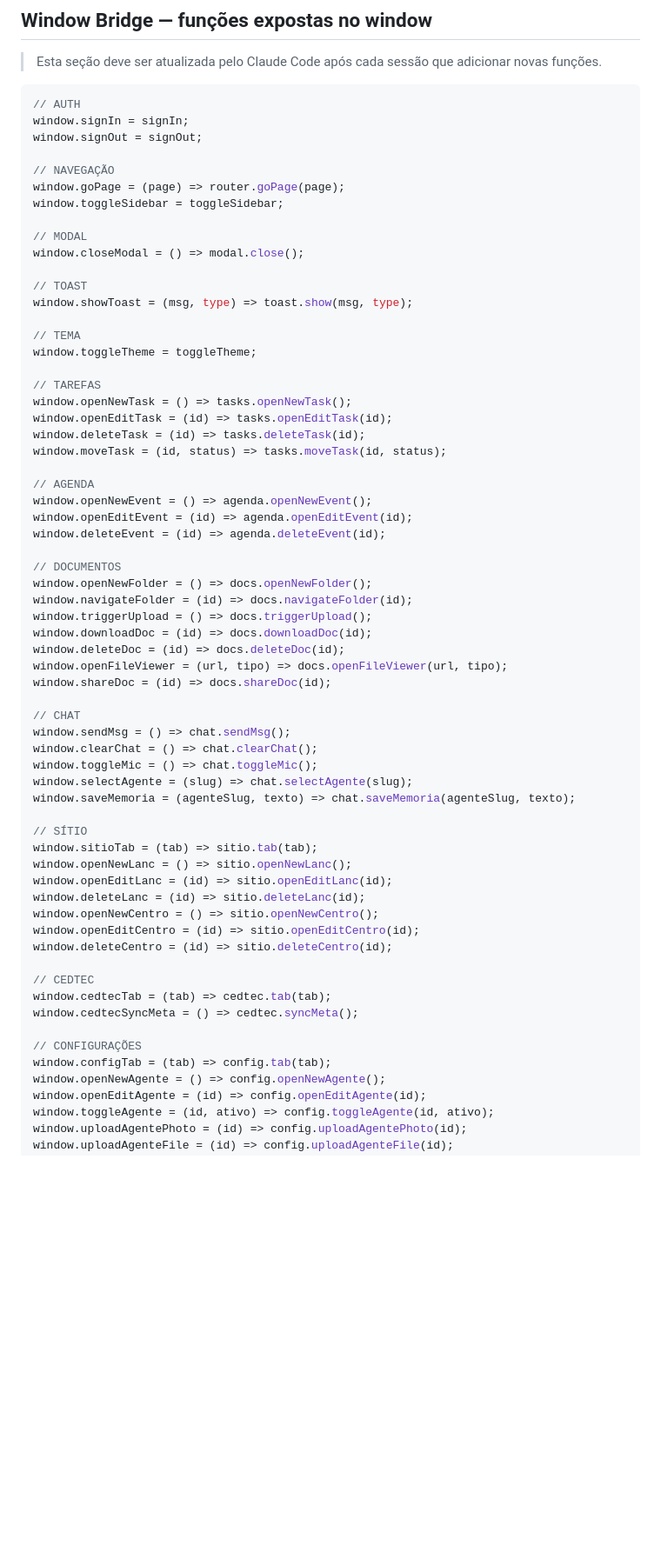
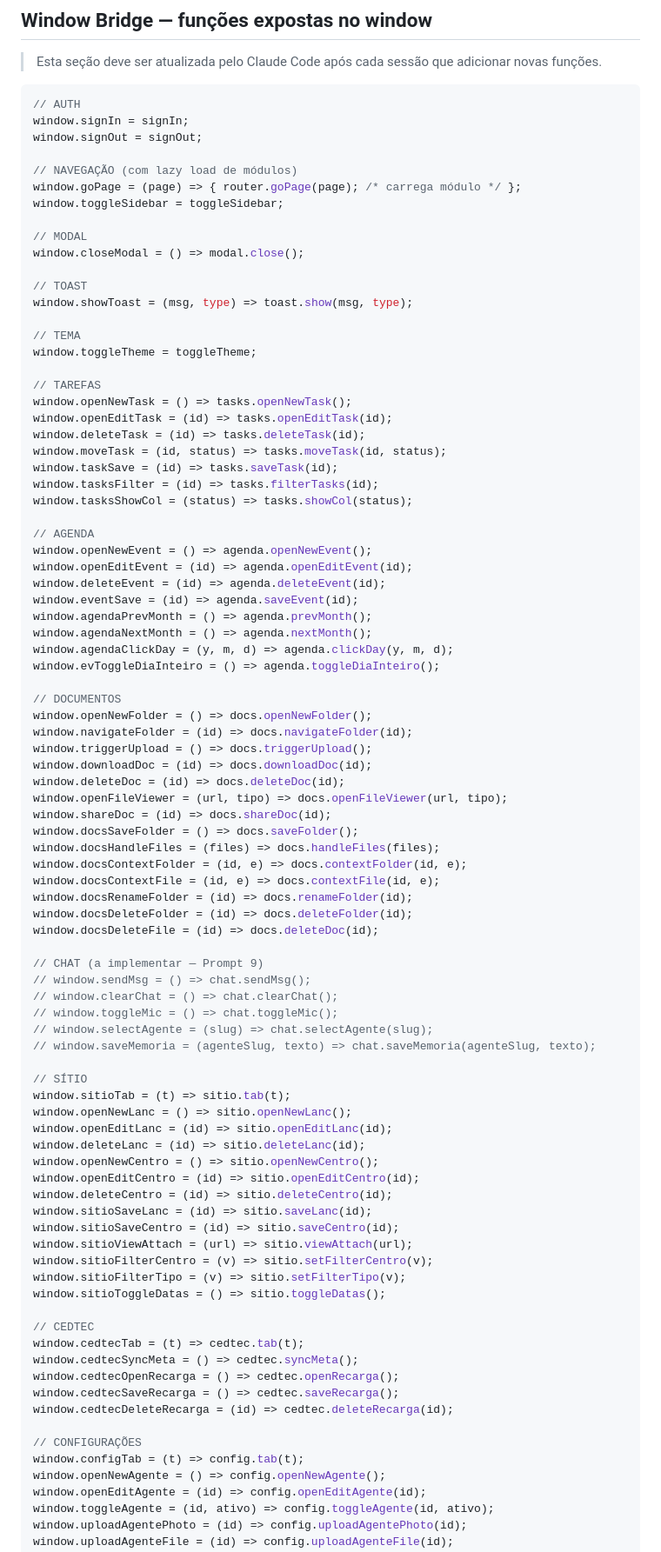
Before and after one commit to pedropertel/assistente, a Markdown page: CLAUDE.md, the part around one of its changes. Shown at 87% size. Rendered like a GitHub page; blank space fills up the shorter version.

Commit message:
docs: atualizar Window Bridge completo no CLAUDE.md
Reflete todas as funções realmente expostas no window após Prompts 0-8

Co-Authored-By: Claude Opus 4.6 (1M context) <noreply@anthropic.com>

```diff
--- a/CLAUDE.md
+++ b/CLAUDE.md
@@ -170,8 +170,8 @@ supabase functions deploy chat-claude --project-ref msbwplsknncnxwsalumd
 window.signIn = signIn;
 window.signOut = signOut;
 
-// NAVEGAÇÃO
-window.goPage = (page) => router.goPage(page);
+// NAVEGAÇÃO (com lazy load de módulos)
+window.goPage = (page) => { router.goPage(page); /* carrega módulo */ };
 window.toggleSidebar = toggleSidebar;
 
 // MODAL
@@ -188,11 +188,19 @@ window.openNewTask = () => tasks.openNewTask();
 window.openEditTask = (id) => tasks.openEditTask(id);
 window.deleteTask = (id) => tasks.deleteTask(id);
 window.moveTask = (id, status) => tasks.moveTask(id, status);
+window.taskSave = (id) => tasks.saveTask(id);
+window.tasksFilter = (id) => tasks.filterTasks(id);
+window.tasksShowCol = (status) => tasks.showCol(status);
 
 // AGENDA
 window.openNewEvent = () => agenda.openNewEvent();
 window.openEditEvent = (id) => agenda.openEditEvent(id);
 window.deleteEvent = (id) => agenda.deleteEvent(id);
+window.eventSave = (id) => agenda.saveEvent(id);
+window.agendaPrevMonth = () => agenda.prevMonth();
+window.agendaNextMonth = () => agenda.nextMonth();
+window.agendaClickDay = (y, m, d) => agenda.clickDay(y, m, d);
+window.evToggleDiaInteiro = () => agenda.toggleDiaInteiro();
 
 // DOCUMENTOS
 window.openNewFolder = () => docs.openNewFolder();
@@ -202,29 +210,45 @@ window.downloadDoc = (id) => docs.downloadDoc(id);
 window.deleteDoc = (id) => docs.deleteDoc(id);
 window.openFileViewer = (url, tipo) => docs.openFileViewer(url, tipo);
 window.shareDoc = (id) => docs.shareDoc(id);
+window.docsSaveFolder = () => docs.saveFolder();
+window.docsHandleFiles = (files) => docs.handleFiles(files);
+window.docsContextFolder = (id, e) => docs.contextFolder(id, e);
+window.docsContextFile = (id, e) => docs.contextFile(id, e);
+window.docsRenameFolder = (id) => docs.renameFolder(id);
+window.docsDeleteFolder = (id) => docs.deleteFolder(id);
+window.docsDeleteFile = (id) => docs.deleteDoc(id);
 
-// CHAT
-window.sendMsg = () => chat.sendMsg();
-window.clearChat = () => chat.clearChat();
-window.toggleMic = () => chat.toggleMic();
-window.selectAgente = (slug) => chat.selectAgente(slug);
-window.saveMemoria = (agenteSlug, texto) => chat.saveMemoria(agenteSlug, texto);
+// CHAT (a implementar — Prompt 9)
+// window.sendMsg = () => chat.sendMsg();
+// window.clearChat = () => chat.clearChat();
+// window.toggleMic = () => chat.toggleMic();
+// window.selectAgente = (slug) => chat.selectAgente(slug);
+// window.saveMemoria = (agenteSlug, texto) => chat.saveMemoria(agenteSlug, texto);
 
 // SÍTIO
-window.sitioTab = (tab) => sitio.tab(tab);
+window.sitioTab = (t) => sitio.tab(t);
 window.openNewLanc = () => sitio.openNewLanc();
 window.openEditLanc = (id) => sitio.openEditLanc(id);
 window.deleteLanc = (id) => sitio.deleteLanc(id);
 window.openNewCentro = () => sitio.openNewCentro();
 window.openEditCentro = (id) => sitio.openEditCentro(id);
 window.deleteCentro = (id) => sitio.deleteCentro(id);
+window.sitioSaveLanc = (id) => sitio.saveLanc(id);
+window.sitioSaveCentro = (id) => sitio.saveCentro(id);
+window.sitioViewAttach = (url) => sitio.viewAttach(url);
+window.sitioFilterCentro = (v) => sitio.setFilterCentro(v);
+window.sitioFilterTipo = (v) => sitio.setFilterTipo(v);
+window.sitioToggleDatas = () => sitio.toggleDatas();
 
 // CEDTEC
-window.cedtecTab = (tab) => cedtec.tab(tab);
+window.cedtecTab = (t) => cedtec.tab(t);
 window.cedtecSyncMeta = () => cedtec.syncMeta();
+window.cedtecOpenRecarga = () => cedtec.openRecarga();
+window.cedtecSaveRecarga = () => cedtec.saveRecarga();
+window.cedtecDeleteRecarga = (id) => cedtec.deleteRecarga(id);
 
 // CONFIGURAÇÕES
-window.configTab = (tab) => config.tab(tab);
+window.configTab = (t) => config.tab(t);
 window.openNewAgente = () => config.openNewAgente();
 window.openEditAgente = (id) => config.openEditAgente(id);
 window.toggleAgente = (id, ativo) => config.toggleAgente(id, ativo);
```
Also changed, not shown: other parts of CLAUDE.md (+5 -0 lines).
